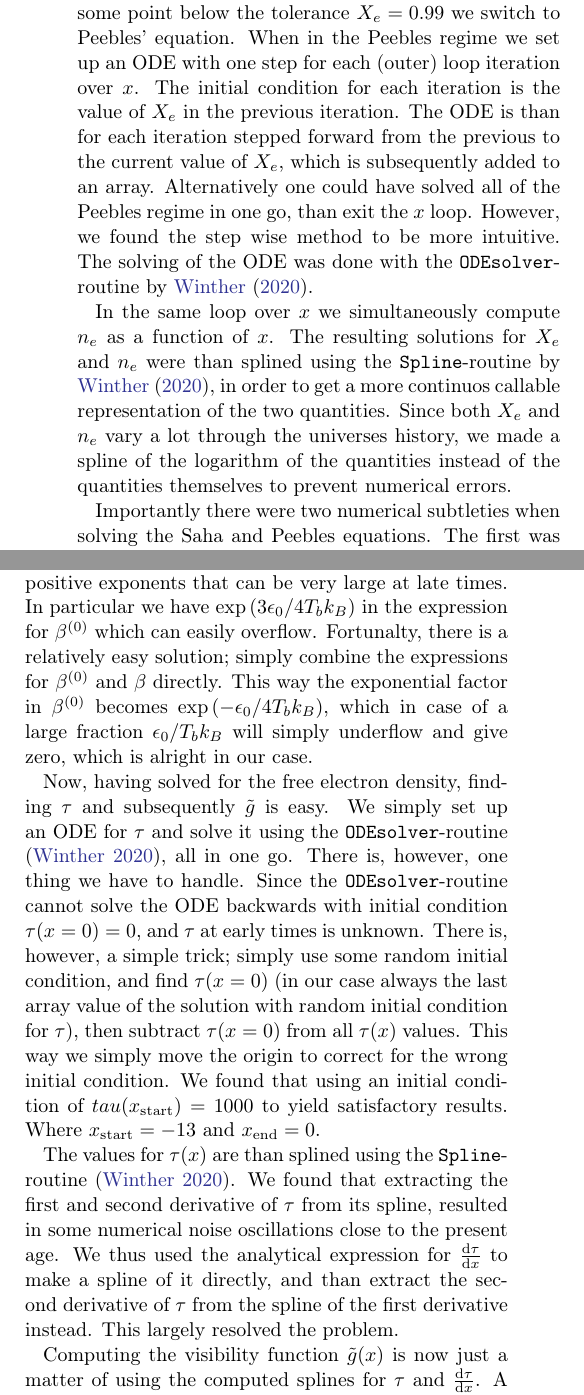
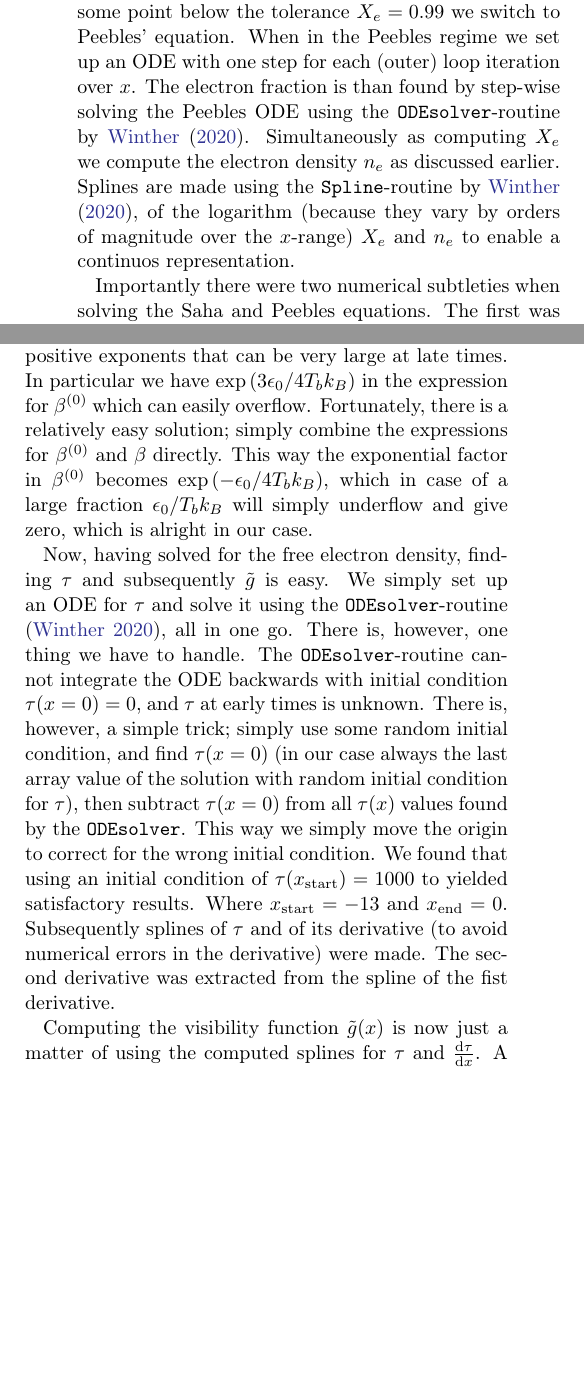
Before and after one commit to SagittariusA-Star/AST5220-Milestone-I, a LaTeX paper (doc/Milestone_II_Report.tex): two parts of the columns of page 3 of 6, joined at a grey line, cut so that both start at the same text, the shorter picture padded with empty space. Compiled offline with pdfLaTeX.

Commit message:
Some minor corrections

```diff
--- a/doc/Milestone_II_Report.tex
+++ b/doc/Milestone_II_Report.tex
@@ -138,9 +138,7 @@ which quantities the probability density for a photon to scatter at a given log-
 \end{figure*}
 
 \subsection{Implementation}\label{subsec:implementation}
-As mentioned previously the main goal of this paper is to compute $X_e$ to find $\tau(x)$ and $\tilde{g}(x)$. The main strategy is to loop through values of $x$ and at each step compute the solution of Saha's equation. If this solution is at some point below the tolerance $X_e = 0.99$ we switch to Peebles' equation. When in the Peebles regime we set up an ODE with one step for each (outer) loop iteration over $x$. The initial condition for each iteration is the value of $X_e$ in the previous iteration. The ODE is than for each iteration stepped forward from the previous to the current value of $X_e$, which is subsequently added to an array. Alternatively one could have solved all of the Peebles regime in one go, than exit the $x$ loop. However, we found the step wise method to be more intuitive. The solving of the ODE was done with the \texttt{ODEsolver}-routine by \cite{winther:2020}.
-
-In the same loop over $x$ we simultaneously compute $n_e$ as a function of $x$. The resulting solutions for $X_e$ and $n_e$ were than splined using the \texttt{Spline}-routine by \cite{winther:2020}, in order to get a more continuos callable representation of the two quantities. Since both $X_e$ and $n_e$ vary a lot through the universes history, we made a spline of the logarithm of the quantities instead of the quantities themselves to prevent numerical errors.
+As mentioned previously the main goal of this paper is to compute $X_e$ to find $\tau(x)$ and $\tilde{g}(x)$. The main strategy is to loop through values of $x$ and at each step compute the solution of Saha's equation. If this solution is at some point below the tolerance $X_e = 0.99$ we switch to Peebles' equation. When in the Peebles regime we set up an ODE with one step for each (outer) loop iteration over $x$. The electron fraction is than found by step-wise solving the Peebles ODE using the \texttt{ODEsolver}-routine by \cite{winther:2020}. Simultaneously as computing $X_e$ we compute the electron density $n_e$ as discussed earlier. Splines are made using the \texttt{Spline}-routine by \cite{winther:2020}, of the logarithm (because they vary by orders of magnitude over the $x$-range) $X_e$ and $n_e$ to enable a continuos representation.
 
 Importantly there were two numerical subtleties when solving the Saha and Peebles equations. The first was that when solving the quadratic Saha equation, the case when the r.h.s. $R$ of eq. (\ref{eq:Saha_eq}) can result in something of the form $-R + R\sqrt{1 + 4/R} = -R + R = 0$, i.e. $\text{"large" - "large"} = 0$, because a computer lets $1 + \text{"small"} = 1$. Then $X_e = 0$ even though it should be $X_e = 1$. This happens when $R$ becomes large, i.e. at early times. To solve the problem we consider the solution
 \begin{align}
@@ -149,11 +147,9 @@ Importantly there were two numerical subtleties when solving the Saha and Peeble
 \end{align}
 using a taylor expansion to first order, since $4/R \ll 1$ when $R\gg 1$. This yields the correct result $X_e = 1$ at early times. We thus simply include an \texttt{if}-test to check for this, in which case $X_e = 1$ and else we compute the solution according to the regular formula. We chose to use $4/R = 10^{-9}$ as the tolerance, under which we set $X_e = 1$.
 
-The second subtlety is that in the Peebles equation we have expressions containing exponential functions with positive exponents that can be very large at late times. In particular we have $\exp\left(3\epsilon_0 / 4T_b k_B\right)$ in the expression for $\beta^{(0)}$ which can easily overflow. Fortunalty, there is a relatively easy solution; simply combine the expressions for $\beta^{(0)}$ and $\beta$ directly. This way the exponential factor in $\beta^{(0)}$ becomes $\exp\left(-\epsilon_0 / 4T_b k_B\right)$, which in case of a large fraction $\epsilon_0 / T_b k_B$ will simply underflow and give zero, which is alright in our case.
+The second subtlety is that in the Peebles equation we have expressions containing exponential functions with positive exponents that can be very large at late times. In particular we have $\exp\left(3\epsilon_0 / 4T_b k_B\right)$ in the expression for $\beta^{(0)}$ which can easily overflow. Fortunately, there is a relatively easy solution; simply combine the expressions for $\beta^{(0)}$ and $\beta$ directly. This way the exponential factor in $\beta^{(0)}$ becomes $\exp\left(-\epsilon_0 / 4T_b k_B\right)$, which in case of a large fraction $\epsilon_0 / T_b k_B$ will simply underflow and give zero, which is alright in our case.
 
-Now, having solved for the free electron density, finding $\tau$ and subsequently $\tilde{g}$ is easy. We simply set up an ODE for $\tau$ and solve it using the \texttt{ODEsolver}-routine \citep[]{winther:2020}, all in one go. There is, however, one thing we have to handle. Since the \texttt{ODEsolver}-routine cannot solve the ODE backwards with initial condition $\tau(x = 0) = 0$, and $\tau$ at early times is unknown. There is, however, a simple trick; simply use some random initial condition, and find $\tau(x=0)$ (in our case always the last array value of the solution with random initial condition for $\tau$), then subtract $\tau(x = 0)$ from all $\tau(x)$ values. This way we simply move the origin to correct for the wrong initial condition. We found that using an initial condition of $tau(x_\text{start}) = 1000$ to yield satisfactory results. Where $x_\text{start} = -13$ and $x_\text{end} = 0$.
-
-The values for $\tau(x)$ are than splined using the \texttt{Spline}-routine \citep[]{winther:2020}. We found that extracting the first and second derivative of $\tau$ from its spline, resulted in some numerical noise oscillations close to the present age. We thus used the analytical expression for $\dv{\tau}{x}$ to make a spline of it directly, and than extract the second derivative of $\tau$ from the spline of the first derivative instead. This largely resolved the problem.
+Now, having solved for the free electron density, finding $\tau$ and subsequently $\tilde{g}$ is easy. We simply set up an ODE for $\tau$ and solve it using the \texttt{ODEsolver}-routine \citep[]{winther:2020}, all in one go. There is, however, one thing we have to handle. The \texttt{ODEsolver}-routine cannot integrate the ODE backwards with initial condition $\tau(x = 0) = 0$, and $\tau$ at early times is unknown. There is, however, a simple trick; simply use some random initial condition, and find $\tau(x=0)$ (in our case always the last array value of the solution with random initial condition for $\tau$), then subtract $\tau(x = 0)$ from all $\tau(x)$ values found by the \texttt{ODEsolver}. This way we simply move the origin to correct for the wrong initial condition. We found that using an initial condition of $\tau(x_\text{start}) = 1000$ to yielded satisfactory results. Where $x_\text{start} = -13$ and $x_\text{end} = 0$. Subsequently splines of $\tau$ and of its derivative (to avoid numerical errors in the derivative) were made. The second derivative was extracted from the spline of the fist derivative.
 
 Computing the visibility function $\tilde{g}(x)$ is now just a matter of using the computed splines for $\tau$ and $\dv{\tau}{x}$. A spline is than also made for the visibility function, and the first and second derivatives are found through the spline.
 
```
Also changed, not shown: doc/Milestone_II_Report.pdf, doc/Milestone_II_Report.tex (4 more changed lines).
